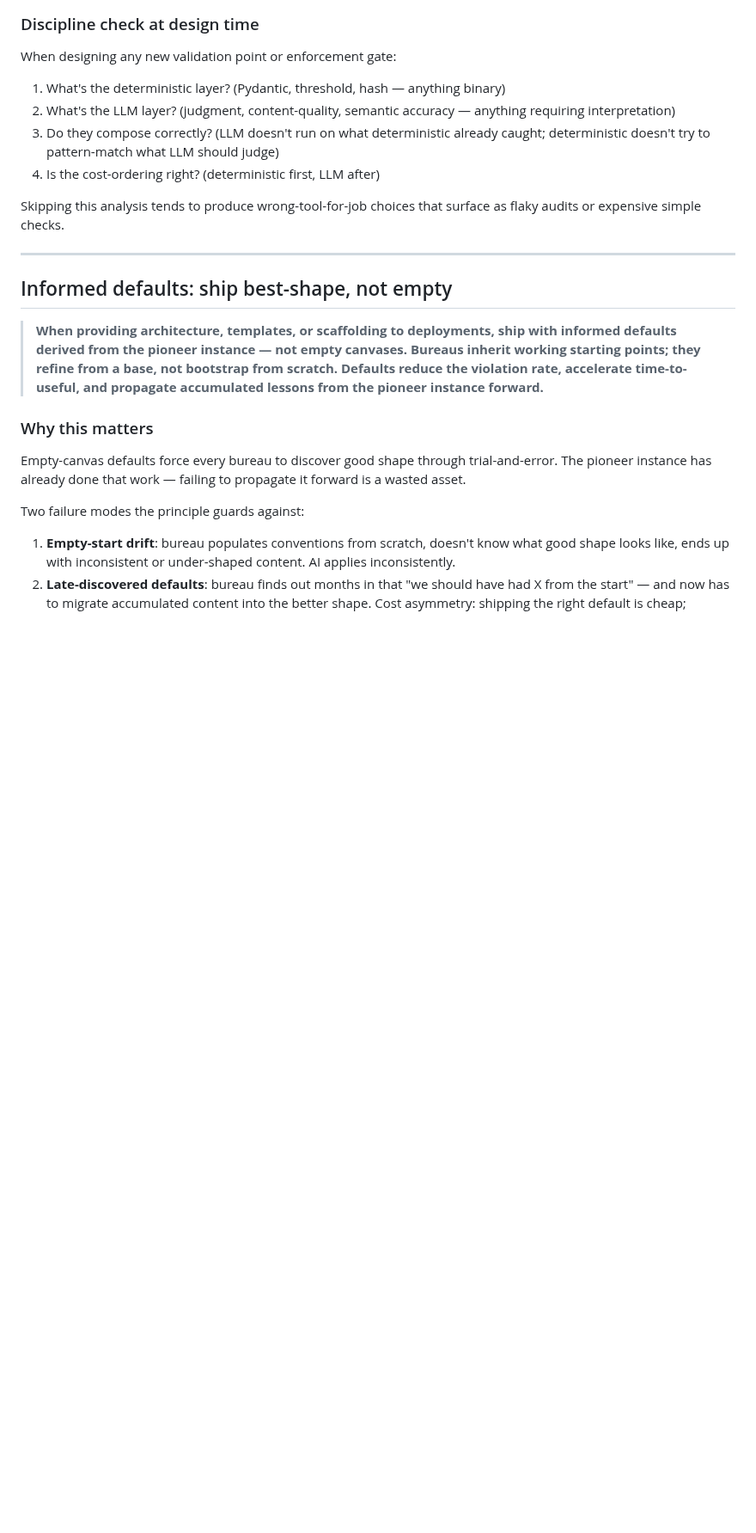
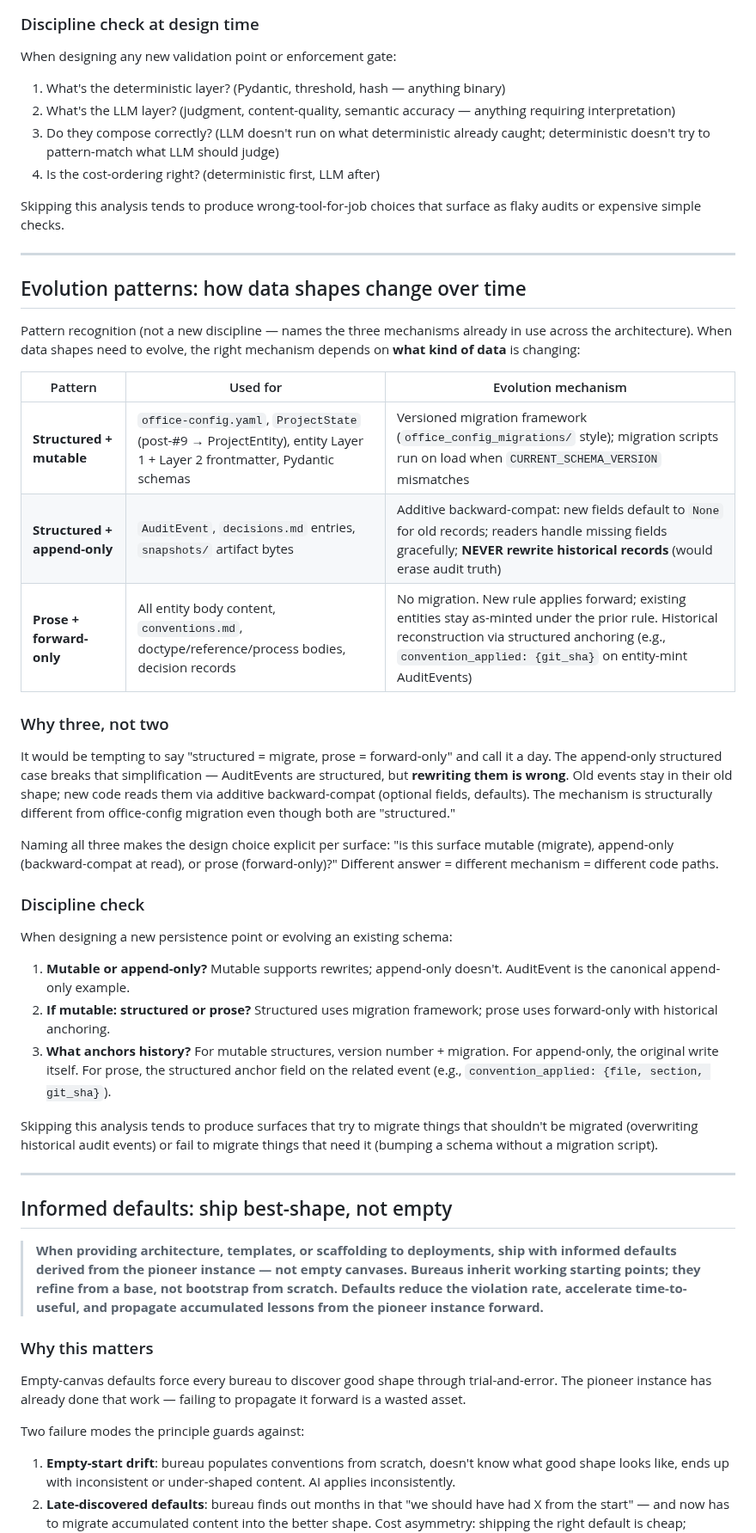
Before and after one commit to Gunther-Schulz/ai-bureau, a Markdown page: ARCHITECTURE.md, the part around one of its changes. Shown at 86% size. Drawn GitHub-style; blank space fills up the shorter version.

```diff
--- a/ARCHITECTURE.md
+++ b/ARCHITECTURE.md
@@ -1170,6 +1183,56 @@ that surface as flaky audits or expensive simple checks.
 
 ---
 
+## Evolution patterns: how data shapes change over time
+
+Pattern recognition (not a new discipline — names the three
+mechanisms already in use across the architecture). When data
+shapes need to evolve, the right mechanism depends on **what
+kind of data** is changing:
+
+| Pattern | Used for | Evolution mechanism |
+|---|---|---|
+| **Structured + mutable** | `office-config.yaml`, `ProjectState` (post-#9 → ProjectEntity), entity Layer 1 + Layer 2 frontmatter, Pydantic schemas | Versioned migration framework (`office_config_migrations/` style); migration scripts run on load when `CURRENT_SCHEMA_VERSION` mismatches |
+| **Structured + append-only** | `AuditEvent`, `decisions.md` entries, `snapshots/` artifact bytes | Additive backward-compat: new fields default to `None` for old records; readers handle missing fields gracefully; **NEVER rewrite historical records** (would erase audit truth) |
+| **Prose + forward-only** | All entity body content, `conventions.md`, doctype/reference/process bodies, decision records | No migration. New rule applies forward; existing entities stay as-minted under the prior rule. Historical reconstruction via structured anchoring (e.g., `convention_applied: {git_sha}` on entity-mint AuditEvents) |
+
+### Why three, not two
+
+It would be tempting to say "structured = migrate, prose =
+forward-only" and call it a day. The append-only structured case
+breaks that simplification — AuditEvents are structured, but
+**rewriting them is wrong**. Old events stay in their old shape;
+new code reads them via additive backward-compat (optional
+fields, defaults). The mechanism is structurally different from
+office-config migration even though both are "structured."
+
+Naming all three makes the design choice explicit per surface:
+"is this surface mutable (migrate), append-only (backward-compat
+at read), or prose (forward-only)?" Different answer = different
+mechanism = different code paths.
+
+### Discipline check
+
+When designing a new persistence point or evolving an existing
+schema:
+
+1. **Mutable or append-only?** Mutable supports rewrites;
+   append-only doesn't. AuditEvent is the canonical append-only
+   example.
+2. **If mutable: structured or prose?** Structured uses migration
+   framework; prose uses forward-only with historical anchoring.
+3. **What anchors history?** For mutable structures, version
+   number + migration. For append-only, the original write itself.
+   For prose, the structured anchor field on the related event
+   (e.g., `convention_applied: {file, section, git_sha}`).
+
+Skipping this analysis tends to produce surfaces that try to
+migrate things that shouldn't be migrated (overwriting historical
+audit events) or fail to migrate things that need it (bumping a
+schema without a migration script).
+
+---
+
 ## Informed defaults: ship best-shape, not empty
 
 > **When providing architecture, templates, or scaffolding to
```
Also changed, not shown: other parts of ARCHITECTURE.md (+14 -1 lines), HANDOFF.md (+21 -1 lines).
